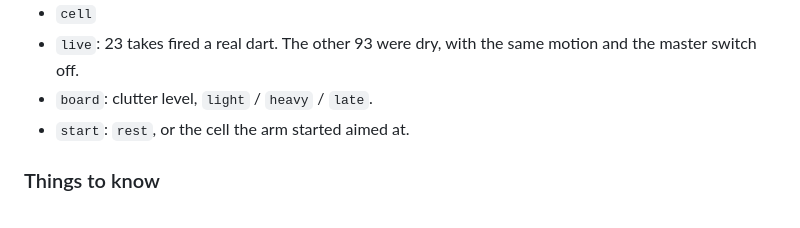
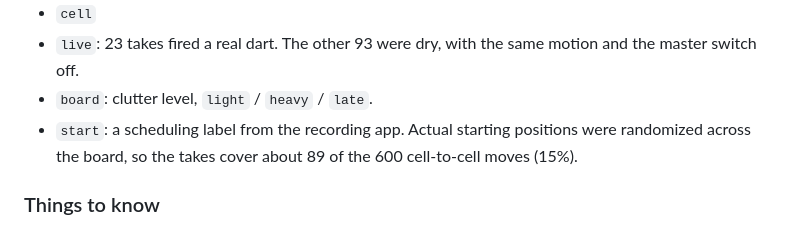
Before and after one commit to VineethSendilraj/pi07-dart-painting-so101, a Markdown page: docs/dataset-card.md, the part around the change. GitHub-like rendering.

```diff
--- a/docs/dataset-card.md
+++ b/docs/dataset-card.md
@@ -23,7 +23,7 @@ The arm has no gripper. The blaster sits on a tripod and the arm moves its handl
 - `cell`
 - `live`: 23 takes fired a real dart. The other 93 were dry, with the same motion and the master switch off.
 - `board`: clutter level, `light` / `heavy` / `late`.
-- `start`: `rest`, or the cell the arm started aimed at.
+- `start`: a scheduling label from the recording app. Actual starting positions were randomized across the board, so the takes cover about 89 of the 600 cell-to-cell moves (15%).
 
 ### Things to know
 
```
Also changed, not shown: README.md (+2 -2 lines), docs/media/writeup-pages.png, 2 other files.
